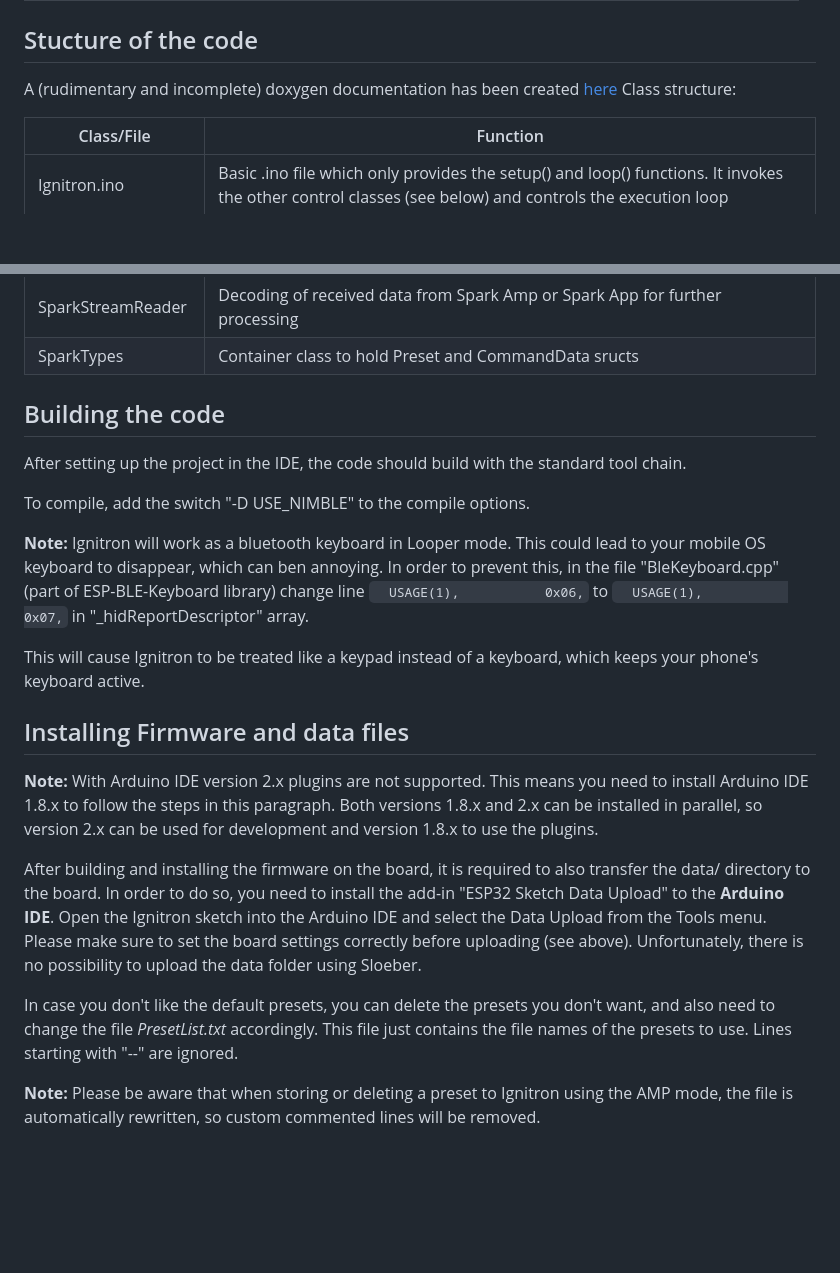
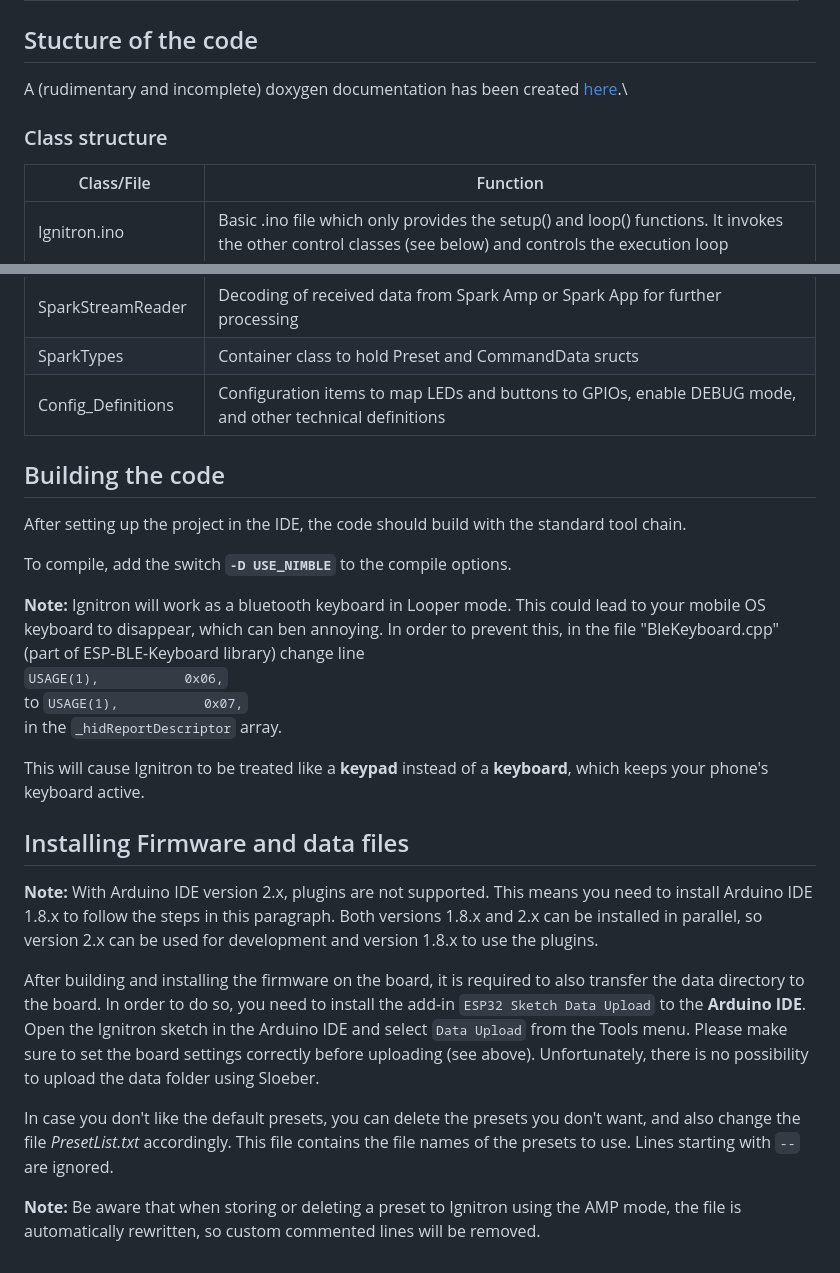
Before and after one commit to stangreg/Ignitron, a Markdown page: src/Readme.md, 2 parts joined by grey strips. Drawn GitHub-style; blank space fills up the shorter version.

```diff
--- a/src/Readme.md
+++ b/src/Readme.md
@@ -35,9 +35,9 @@ There is a number of custom libraries used on top of the standard ones to use wi
 | NimBLE-Arduino  | 1.4.1 | BLE library | Arduino IDE Library |
 
 ## Stucture of the code
-A (rudimentary and incomplete) doxygen documentation has been created [here](https://github.com/stangreg/Ignitron/blob/main/doxygen/html/index.html)
-Class structure:
+A (rudimentary and incomplete) doxygen documentation has been created [here](https://github.com/stangreg/Ignitron/blob/main/doxygen/html/index.html).\
 
+### Class structure
 | Class/File | Function |
 |---|---|
 | Ignitron.ino | Basic .ino file which only provides the setup() and loop() functions. It invokes the other control classes (see below) and controls the execution loop |
@@ -52,24 +52,25 @@ Class structure:
 | SparkPresetBuilder | This transforms JSON file input to presets and vice versa, also builds the preset banks. |
 | SparkStreamReader | Decoding of received data from Spark Amp or Spark App for further processing |
 | SparkTypes | Container class to hold Preset and CommandData sructs |
+| Config_Definitions | Configuration items to map LEDs and buttons to GPIOs, enable DEBUG mode, and other technical definitions |
 
 ## Building the code
 After setting up the project in the IDE, the code should build with the standard tool chain.
 
-To compile, add the switch "-D USE_NIMBLE" to the compile options.
+To compile, add the switch **`-D USE_NIMBLE`** to the compile options.
 
-**Note:** Ignitron will work as a bluetooth keyboard in Looper mode. This could lead to your mobile OS keyboard to disappear, which can ben annoying. In order to prevent this, in the file "BleKeyboard.cpp" (part of ESP-BLE-Keyboard library) change line
-`  USAGE(1),           0x06,` to
-`  USAGE(1),           0x07,`
-in "_hidReportDescriptor" array.
+**Note:** Ignitron will work as a bluetooth keyboard in Looper mode. This could lead to your mobile OS keyboard to disappear, which can ben annoying. In order to prevent this, in the file "BleKeyboard.cpp" (part of ESP-BLE-Keyboard library) change line\
+`USAGE(1),           0x06,`\
+to `USAGE(1),           0x07,`\
+in the `_hidReportDescriptor` array.
 
-This will cause Ignitron to be treated like a keypad instead of a keyboard, which keeps your phone's keyboard active.
+This will cause Ignitron to be treated like a **keypad** instead of a **keyboard**, which keeps your phone's keyboard active.
 
 ## Installing Firmware and data files
-**Note:** With Arduino IDE version 2.x plugins are not supported. This means you need to install Arduino IDE 1.8.x to follow the steps in this paragraph. Both versions 1.8.x and 2.x can be installed in parallel, so version 2.x can be used for development and version 1.8.x to use the plugins.
+**Note:** With Arduino IDE version 2.x, plugins are not supported. This means you need to install Arduino IDE 1.8.x to follow the steps in this paragraph. Both versions 1.8.x and 2.x can be installed in parallel, so version 2.x can be used for development and version 1.8.x to use the plugins.
 
-After building and installing the firmware on the board, it is required to also transfer the data/ directory to the board. In order to do so, you need to install the add-in "ESP32 Sketch Data Upload" to the **Arduino IDE**. Open the Ignitron sketch into the Arduino IDE and select the Data Upload from the Tools menu. Please make sure to set the board settings correctly before uploading (see above). Unfortunately, there is no possibility to upload the data folder using Sloeber.
+After building and installing the firmware on the board, it is required to also transfer the data directory to the board. In order to do so, you need to install the add-in `ESP32 Sketch Data Upload` to the **Arduino IDE**. Open the Ignitron sketch in the Arduino IDE and select `Data Upload` from the Tools menu. Please make sure to set the board settings correctly before uploading (see above). Unfortunately, there is no possibility to upload the data folder using Sloeber.
 
-In case you don't like the default presets, you can delete the presets you don't want, and also need to change the file *PresetList.txt* accordingly. This file just contains the file names of the presets to use. Lines starting with "--" are ignored.
+In case you don't like the default presets, you can delete the presets you don't want, and also change the file *PresetList.txt* accordingly. This file contains the file names of the presets to use. Lines starting with `--` are ignored.
 
-**Note:** Please be aware that when storing or deleting a preset to Ignitron using the AMP mode, the file is automatically rewritten, so custom commented lines will be removed.
+**Note:** Be aware that when storing or deleting a preset to Ignitron using the AMP mode, the file is automatically rewritten, so custom commented lines will be removed.
```
